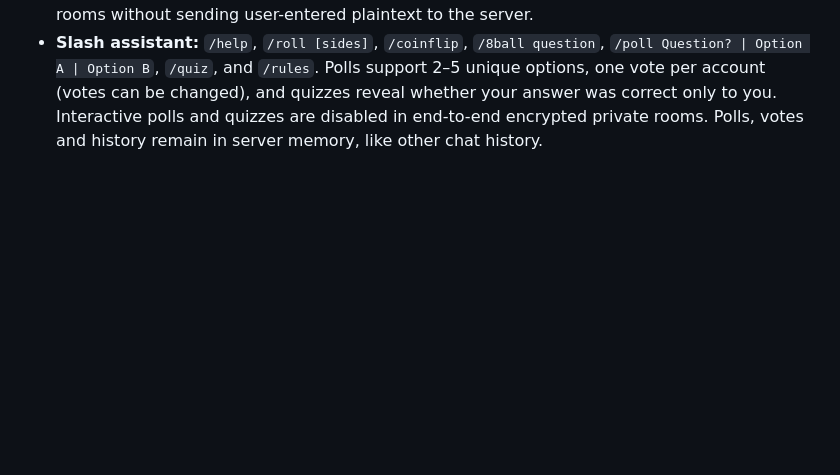
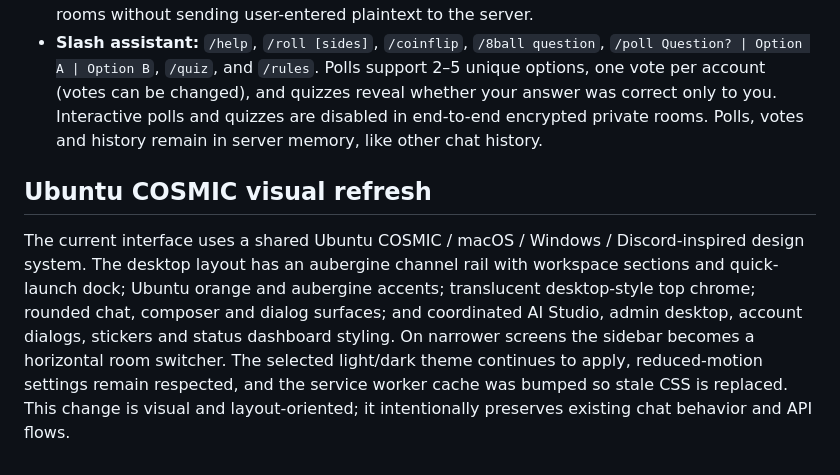
Before and after one commit to DaanV07TM/Server-chat, a Markdown page: README.md, the part around the change. GitHub-like rendering; blank space fills up the shorter version.

Commit message:
Document the unified Ubuntu COSMIC app design

```diff
--- a/README.md
+++ b/README.md
@@ -121,3 +121,8 @@ The admin console opens to an app desktop with separate windows for overview, pe
 - **Admin Live Server Center:** The admin desktop includes a Live Server Center app with active public channels plus AI Studio counts visible only to admins, generic recent activity and resource warnings. Five-second dashboard updates patch values in place rather than rebuilding the workspace.
 - **Emoji and stickers:** Use the 😊 button beside the message box to insert emoji or send one of the built-in shared stickers. The list is fixed and size-bounded, avoiding external image downloads and uncontrolled uploads. Stickers work as predefined IDs, including in private rooms without sending user-entered plaintext to the server.
 - **Slash assistant:** `/help`, `/roll [sides]`, `/coinflip`, `/8ball question`, `/poll Question? | Option A | Option B`, `/quiz`, and `/rules`. Polls support 2–5 unique options, one vote per account (votes can be changed), and quizzes reveal whether your answer was correct only to you. Interactive polls and quizzes are disabled in end-to-end encrypted private rooms. Polls, votes and history remain in server memory, like other chat history.
+
+
+## Ubuntu COSMIC visual refresh
+
+The current interface uses a shared Ubuntu COSMIC / macOS / Windows / Discord-inspired design system. The desktop layout has an aubergine channel rail with workspace sections and quick-launch dock; Ubuntu orange and aubergine accents; translucent desktop-style top chrome; rounded chat, composer and dialog surfaces; and coordinated AI Studio, admin desktop, account dialogs, stickers and status dashboard styling. On narrower screens the sidebar becomes a horizontal room switcher. The selected light/dark theme continues to apply, reduced-motion settings remain respected, and the service worker cache was bumped so stale CSS is replaced. This change is visual and layout-oriented; it intentionally preserves existing chat behavior and API flows.
```
